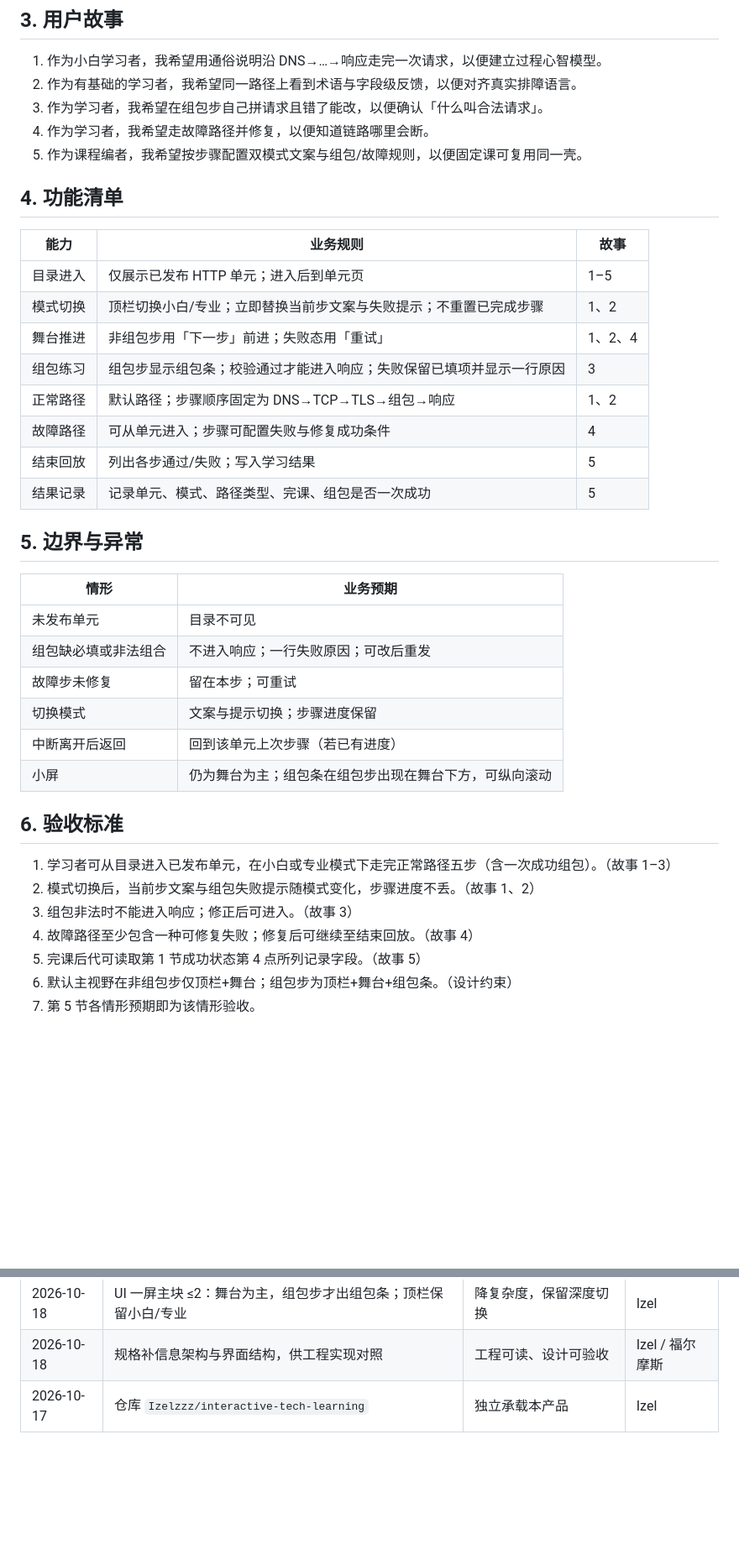
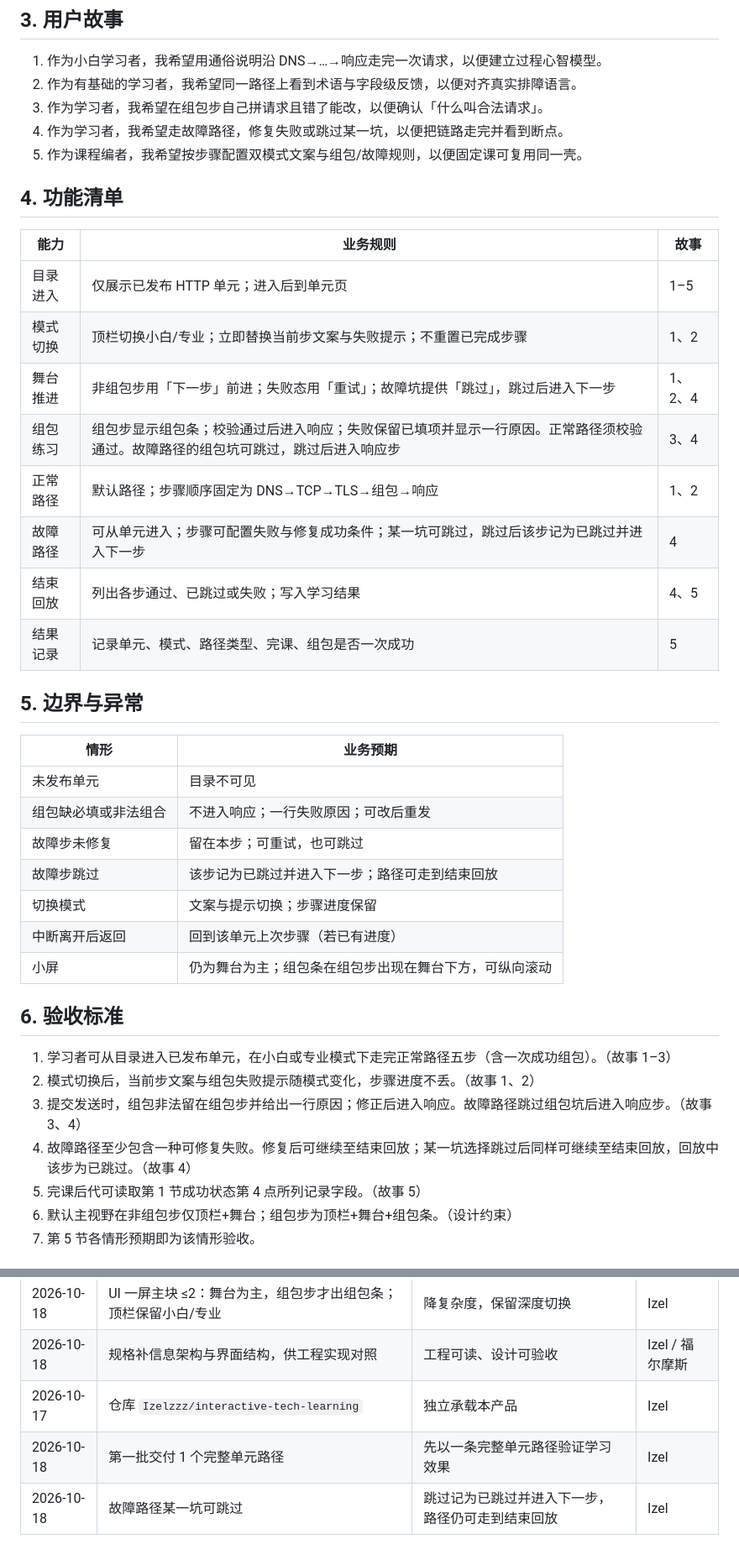
Before and after one commit to Izelzzz/interactive-tech-learning, a Markdown page: docs/2026-10-18-http-course-from-scratch/产品规格.md, 2 parts joined by grey strips. Shown at 84% size. Drawn GitHub-style; blank space fills up the shorter version.

```diff
--- a/docs/2026-10-18-http-course-from-scratch/产品规格.md
+++ b/docs/2026-10-18-http-course-from-scratch/产品规格.md
@@ -117,7 +115,7 @@ flowchart TD
 1. 作为小白学习者，我希望用通俗说明沿 DNS→…→响应走完一次请求，以便建立过程心智模型。
 2. 作为有基础的学习者，我希望同一路径上看到术语与字段级反馈，以便对齐真实排障语言。
 3. 作为学习者，我希望在组包步自己拼请求且错了能改，以便确认「什么叫合法请求」。
-4. 作为学习者，我希望走故障路径并修复，以便知道链路哪里会断。
+4. 作为学习者，我希望走故障路径，修复失败或跳过某一坑，以便把链路走完并看到断点。
 5. 作为课程编者，我希望按步骤配置双模式文案与组包/故障规则，以便固定课可复用同一壳。
 
 ## 4. 功能清单
@@ -126,11 +124,11 @@ flowchart TD
 |------|----------|------|
 | 目录进入 | 仅展示已发布 HTTP 单元；进入后到单元页 | 1–5 |
 | 模式切换 | 顶栏切换小白/专业；立即替换当前步文案与失败提示；不重置已完成步骤 | 1、2 |
-| 舞台推进 | 非组包步用「下一步」前进；失败态用「重试」 | 1、2、4 |
-| 组包练习 | 组包步显示组包条；校验通过才能进入响应；失败保留已填项并显示一行原因 | 3 |
+| 舞台推进 | 非组包步用「下一步」前进；失败态用「重试」；故障坑提供「跳过」，跳过后进入下一步 | 1、2、4 |
+| 组包练习 | 组包步显示组包条；校验通过后进入响应；失败保留已填项并显示一行原因。正常路径须校验通过。故障路径的组包坑可跳过，跳过后进入响应步 | 3、4 |
 | 正常路径 | 默认路径；步骤顺序固定为 DNS→TCP→TLS→组包→响应 | 1、2 |
-| 故障路径 | 可从单元进入；步骤可配置失败与修复成功条件 | 4 |
-| 结束回放 | 列出各步通过/失败；写入学习结果 | 5 |
+| 故障路径 | 可从单元进入；步骤可配置失败与修复成功条件；某一坑可跳过，跳过后该步记为已跳过并进入下一步 | 4 |
+| 结束回放 | 列出各步通过、已跳过或失败；写入学习结果 | 4、5 |
 | 结果记录 | 记录单元、模式、路径类型、完课、组包是否一次成功 | 5 |
 
 ## 5. 边界与异常
@@ -139,7 +137,8 @@ flowchart TD
 |------|----------|
 | 未发布单元 | 目录不可见 |
 | 组包缺必填或非法组合 | 不进入响应；一行失败原因；可改后重发 |
-| 故障步未修复 | 留在本步；可重试 |
+| 故障步未修复 | 留在本步；可重试，也可跳过 |
+| 故障步跳过 | 该步记为已跳过并进入下一步；路径可走到结束回放 |
 | 切换模式 | 文案与提示切换；步骤进度保留 |
 | 中断离开后返回 | 回到该单元上次步骤（若已有进度） |
 | 小屏 | 仍为舞台为主；组包条在组包步出现在舞台下方，可纵向滚动 |
@@ -148,8 +147,8 @@ flowchart TD
 
 1. 学习者可从目录进入已发布单元，在小白或专业模式下走完正常路径五步（含一次成功组包）。（故事 1–3）
 2. 模式切换后，当前步文案与组包失败提示随模式变化，步骤进度不丢。（故事 1、2）
-3. 组包非法时不能进入响应；修正后可进入。（故事 3）
-4. 故障路径至少包含一种可修复失败；修复后可继续至结束回放。（故事 4）
+3. 提交发送时，组包非法留在组包步并给出一行原因；修正后进入响应。故障路径跳过组包坑后进入响应步。（故事 3、4）
+4. 故障路径至少包含一种可修复失败。修复后可继续至结束回放；某一坑选择跳过后同样可继续至结束回放，回放中该步为已跳过。（故事 4）
 5. 完课后代可读取第 1 节成功状态第 4 点所列记录字段。（故事 5）
 6. 默认主视野在非组包步仅顶栏+舞台；组包步为顶栏+舞台+组包条。（设计约束）
 7. 第 5 节各情形预期即为该情形验收。
@@ -175,3 +174,5 @@ flowchart TD
 | 2026-10-18 | UI 一屏主块 ≤2：舞台为主，组包步才出组包条；顶栏保留小白/专业 | 降复杂度，保留深度切换 | Izel |
 | 2026-10-18 | 规格补信息架构与界面结构，供工程实现对照 | 工程可读、设计可验收 | Izel / 福尔摩斯 |
 | 2026-10-17 | 仓库 `Izelzzz/interactive-tech-learning` | 独立承载本产品 | Izel |
+| 2026-10-18 | 第一批交付 1 个完整单元路径 | 先以一条完整单元路径验证学习效果 | Izel |
+| 2026-10-18 | 故障路径某一坑可跳过 | 跳过记为已跳过并进入下一步，路径仍可走到结束回放 | Izel |
```
Also changed, not shown: other parts of docs/2026-10-18-http-course-from-scratch/产品规格.md (+18 -20 lines).
